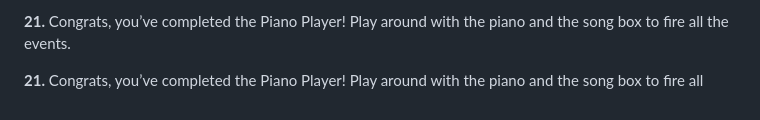
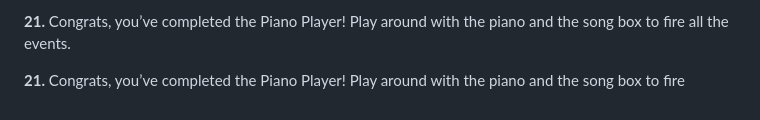
Before and after one commit to mohamuhsin/piano-keys, a Markdown page: README.md, the part around the change. Drawn GitHub-style.

```diff
--- a/README.md
+++ b/README.md
@@ -121,4 +121,4 @@ Add a statement to the event handler function for nextThree that changes the dis
 
 **21.** Congrats, you’ve completed the Piano Player! Play around with the piano and the song box to fire all the events.
 
-**21.** Congrats, you’ve completed the Piano Player! Play around with the piano and the song box to fire all
+**21.** Congrats, you’ve completed the Piano Player! Play around with the piano and the song box to fire
```
